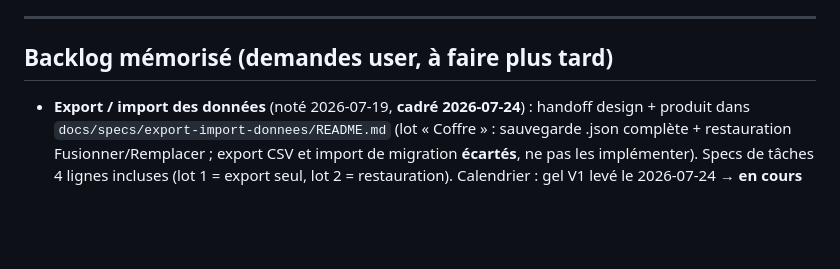
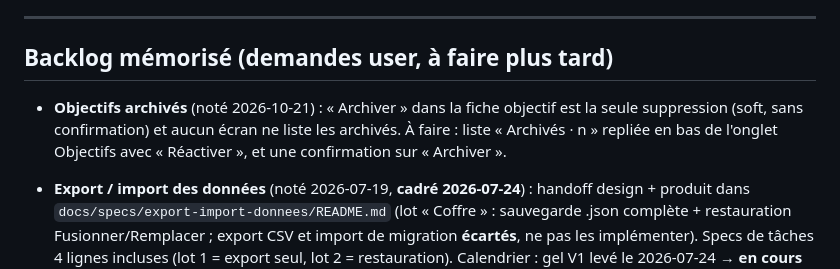
Before and after one commit to Madabinghy/productivitwo, a Markdown page: CLAUDE.md, the part around the change. Rendered like a GitHub page; blank space fills up the shorter version.

Commit message:
CLAUDE.md : backlog — liste des objectifs archivés + confirmation d'archivage
Co-Authored-By: Claude Fable 5.1 <noreply@anthropic.com>

```diff
--- a/CLAUDE.md
+++ b/CLAUDE.md
@@ -785,6 +785,10 @@ actions: [
 
 ## Backlog mémorisé (demandes user, à faire plus tard)
 
+- **Objectifs archivés** (noté 2026-10-21) : « Archiver » dans la fiche objectif est la seule suppression (soft, sans
+  confirmation) et aucun écran ne liste les archivés. À faire : liste « Archivés · n » repliée en bas de l'onglet Objectifs
+  avec « Réactiver », et une confirmation sur « Archiver ».
+
 - **Export / import des données** (noté 2026-07-19, **cadré 2026-07-24**) : handoff design + produit
   dans `docs/specs/export-import-donnees/README.md` (lot « Coffre » : sauvegarde .json complète +
   restauration Fusionner/Remplacer ; export CSV et import de migration **écartés**, ne pas les
```
